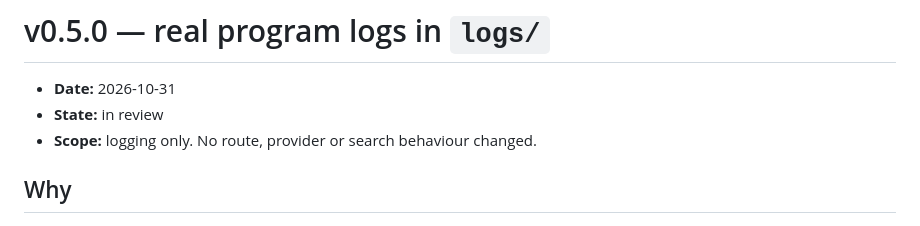
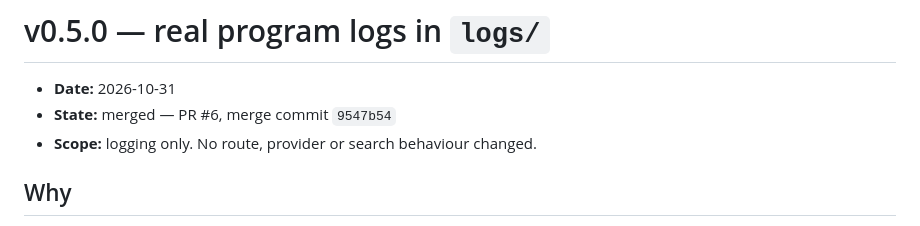
Before and after one commit to AlirezaKar/Agetnic-Orchestration-Sandbox, a Markdown page: logs/changelog/v0.5.0.md, the part around the change. GitHub-like rendering.

```diff
--- a/logs/changelog/v0.5.0.md
+++ b/logs/changelog/v0.5.0.md
@@ -1,7 +1,7 @@
 # v0.5.0 — real program logs in `logs/`
 
 - **Date:** 2026-10-31
-- **State:** in review
+- **State:** merged — PR #6, merge commit `9547b54`
 - **Scope:** logging only. No route, provider or search behaviour changed.
 
 ## Why
```
Also changed, not shown: logs/changelog/README.md (+1 -1 lines).
